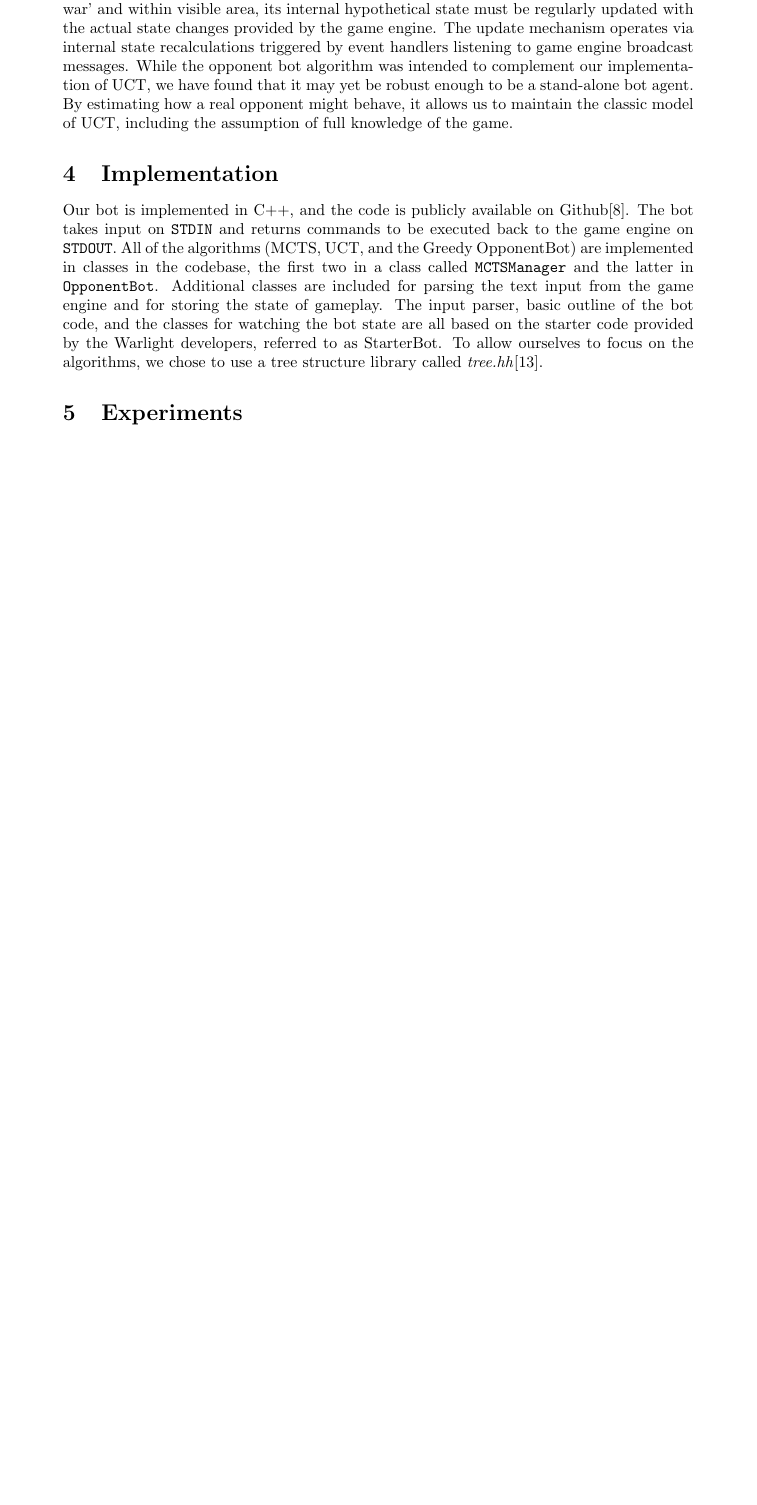
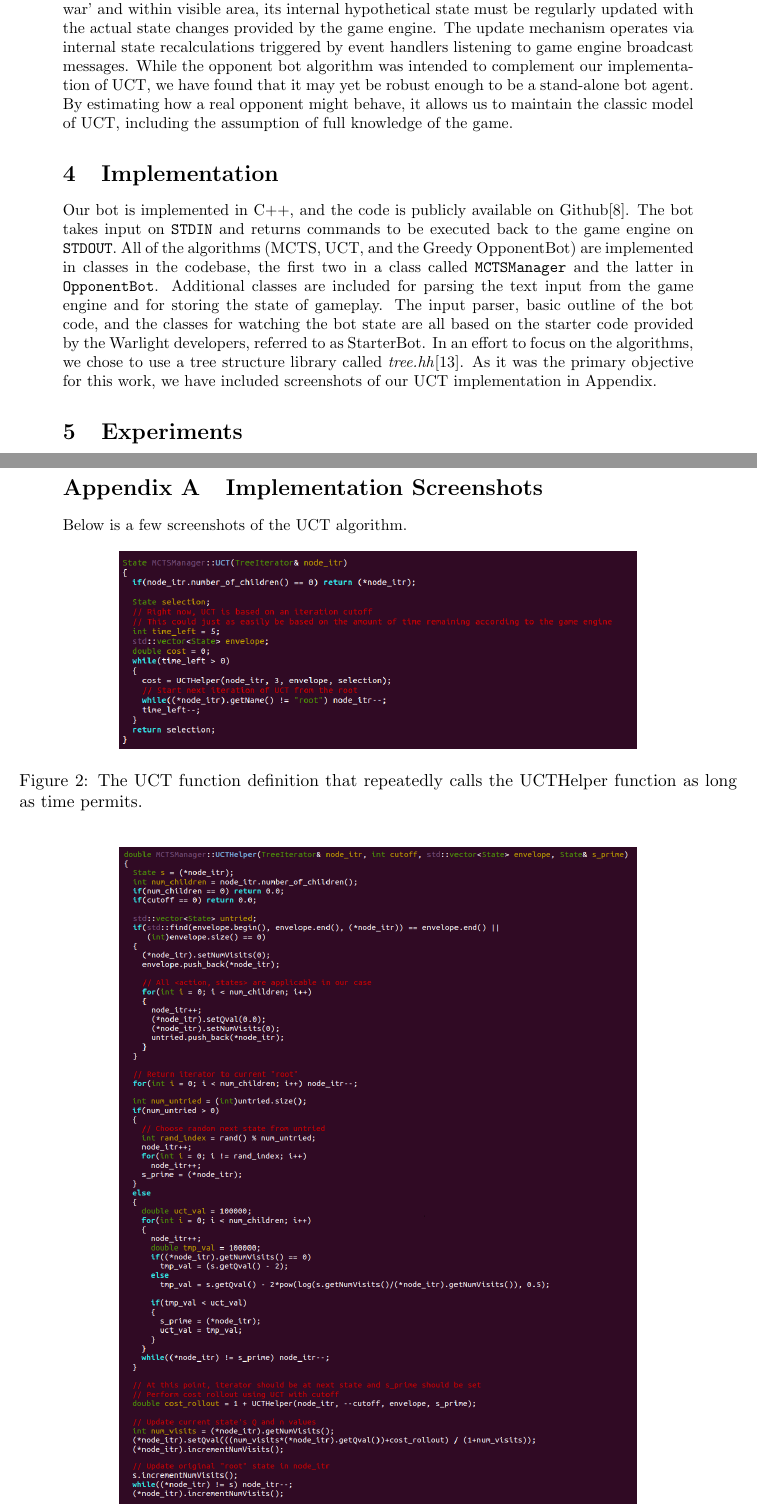
Before and after one commit to j-gregory/warlight-final-report, a LaTeX document (final_report.tex): part of page 5 of 6 before the commit and two parts of pages 5 and 7 of 7 after it, the two joined at a grey line, cut so that both start at the same text, the shorter picture padded with empty space. Compiled offline with pdfLaTeX.

Commit message:
Added appendix with code screenshots of UCT algorithm

```diff
--- a/final_report.tex
+++ b/final_report.tex
@@ -6,6 +6,7 @@
 \usepackage{graphicx}
 \graphicspath{{figures/}}
 \usepackage{todonotes}
+\usepackage[titletoc,title]{appendix}
 
 \newcommand{\code}[1]{\texttt{#1}}
 
@@ -261,8 +262,11 @@ implemented in classes in the codebase, the first two in a class called \code{MC
 and the latter in \code{OpponentBot}.  Additional classes are included for parsing the text
 input from the game engine and for storing the state of gameplay.  The input parser, basic
 outline of the bot code, and the classes for watching the bot state are all based on the
-starter code provided by the Warlight developers, referred to as StarterBot.  To allow ourselves
+starter code provided by the Warlight developers, referred to as StarterBot.  In an effort
 to focus on the algorithms, we chose to use a tree structure library called \emph{tree.hh}\cite{treehh}.
+As it was the primary objective for this work, we have included screenshots of our UCT
+implementation in Appendix.  %%%%
+
 
 \section{Experiments}\label{sec:experiments}
 The simplest experiment for our bot was to submit it to the challenge server and see how it
@@ -293,3 +297,15 @@ was simply too appealing to ignore.
 \bibliographystyle{plain}
 \bibliography{references}
 
+\newpage
+
+\begin{appendices}
+\section{Implementation Screenshots}
+Below is a few screenshots of the UCT algorithm.
+
+
+%
+\begin{figure}[!htbp]
+  \centering
+  \includegraphics[width=0.72\columnwidth]{uct_implementation}
+  \caption{The UCT function definition that repeatedly calls the UCTHelper function as long as time permits.}
@@ -296 +321,11 @@ was simply too appealing to ignore.
+  \label{fig:uct_imp}
+\end{figure}
+%
+
+
+
+\end{appendices}
+
+
+
 \end{document}
```
Also changed, not shown: figures/uct_helper_implementation.png (added), figures/uct_implementation.png (added), final_report.tex (9 more changed lines).
